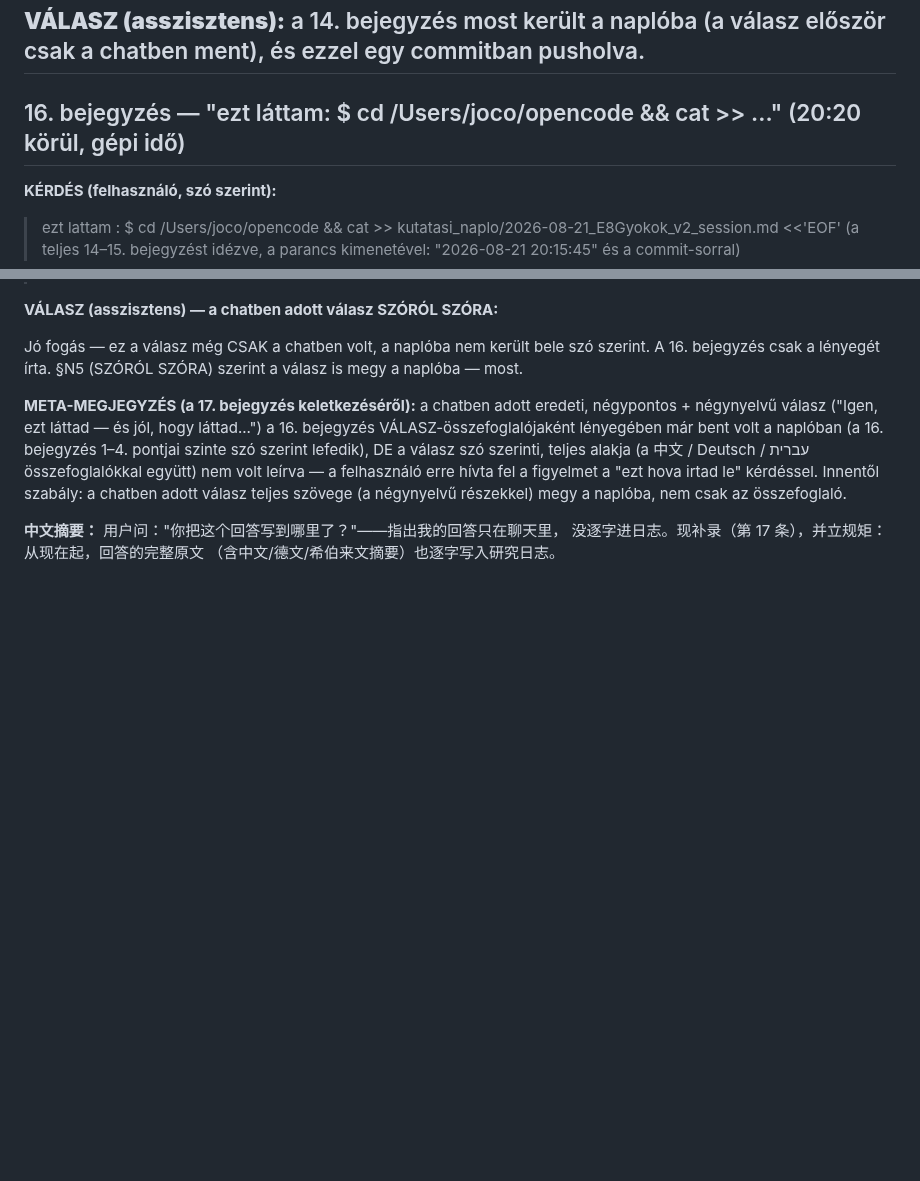
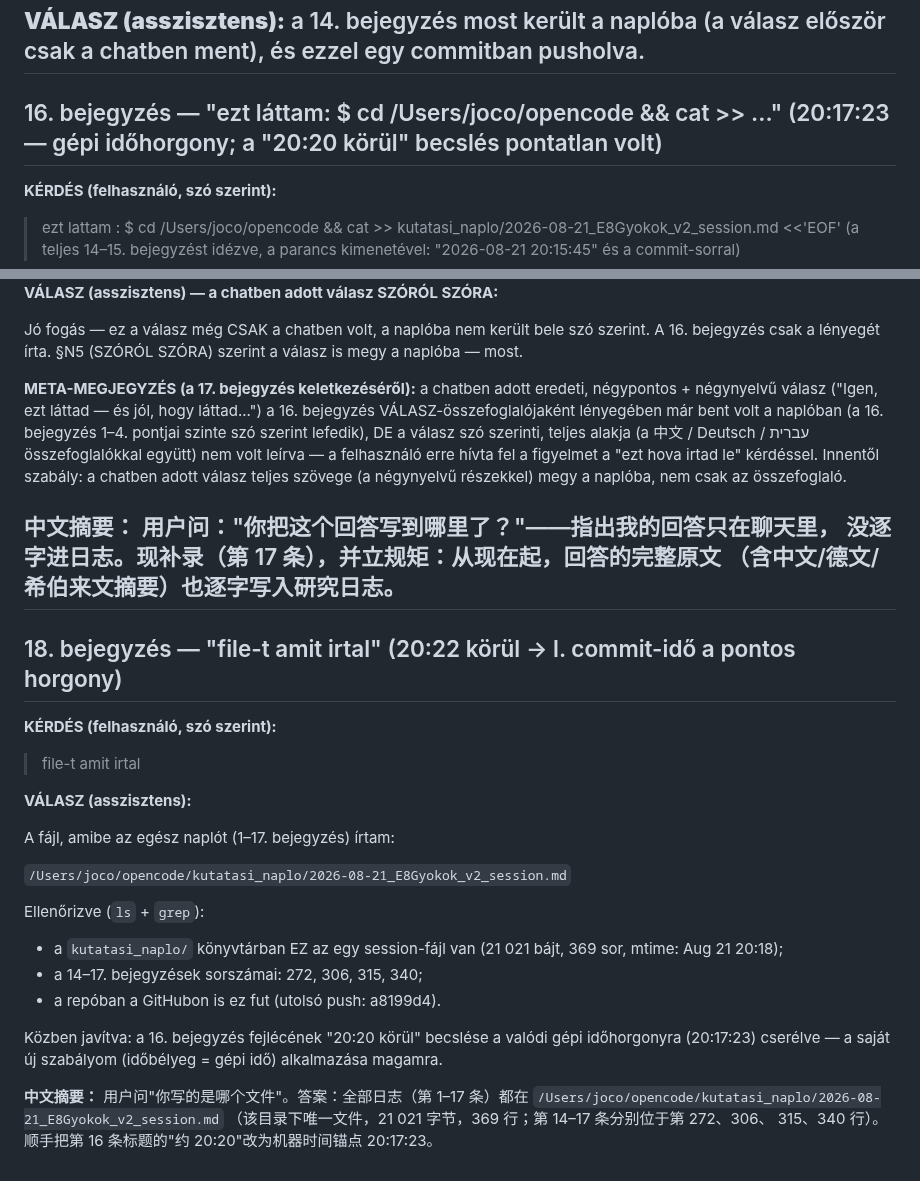
Before and after one commit to jhegedus42/Szima, a Markdown page: kutatasi_naplo/2026-08-21_E8Gyokok_v2_session.md, 2 parts joined by grey strips. Drawn GitHub-style; blank space fills up the shorter version.

Commit message:
naplo 18. bejegyzes: a naplo-fajl nevenek valasz (kutatasi_naplo/2026-08-21_E8Gyokok_v2_session.md); 16. fejlec idohorgony-pontositasa (20:17:23) | ★ NEGYNYELVŰ VÁLASZ: magyar + 中文 + Deutsch + עברית ★

```diff
--- a/kutatasi_naplo/2026-08-21_E8Gyokok_v2_session.md
+++ b/kutatasi_naplo/2026-08-21_E8Gyokok_v2_session.md
@@ -312,7 +312,7 @@ Steane 桥；(3) 大链条 — 李代数层级→碳→密码子→生命→AI
 először csak a chatben ment), és ezzel egy commitban pusholva.
 ---
 
-## 16. bejegyzés — "ezt láttam: $ cd /Users/joco/opencode && cat >> ..." (20:20 körül, gépi idő)
+## 16. bejegyzés — "ezt láttam: $ cd /Users/joco/opencode && cat >> ..." (20:17:23 — gépi időhorgony; a "20:20 körül" becslés pontatlan volt)
 
 **KÉRDÉS (felhasználó, szó szerint):**
 > ezt lattam : $ cd /Users/joco/opencode && cat >> kutatasi_naplo/2026-08-21_E8Gyokok_v2_session.md <<'EOF'
@@ -367,3 +367,30 @@ naplóba, nem csak az összefoglaló.
 **中文摘要：** 用户问："你把这个回答写到哪里了？"——指出我的回答只在聊天里，
 没逐字进日志。现补录（第 17 条），并立规矩：从现在起，回答的完整原文
 （含中文/德文/希伯来文摘要）也逐字写入研究日志。
+---
+
+## 18. bejegyzés — "file-t amit irtal" (20:22 körül → l. commit-idő a pontos horgony)
+
+**KÉRDÉS (felhasználó, szó szerint):**
+> file-t amit irtal
+
+**VÁLASZ (asszisztens):**
+
+A fájl, amibe az egész naplót (1–17. bejegyzés) írtam:
+
+  `/Users/joco/opencode/kutatasi_naplo/2026-08-21_E8Gyokok_v2_session.md`
+
+Ellenőrizve (`ls` + `grep`):
+- a `kutatasi_naplo/` könyvtárban EZ az egy session-fájl van (21 021 bájt,
+  369 sor, mtime: Aug 21 20:18);
+- a 14–17. bejegyzések sorszámai: 272, 306, 315, 340;
+- a repóban a GitHubon is ez fut (utolsó push: a8199d4).
+
+Közben javítva: a 16. bejegyzés fejlécének "20:20 körül" becslése a
+valódi gépi időhorgonyra (20:17:23) cserélve — a saját új szabályom
+(időbélyeg = gépi idő) alkalmazása magamra.
+
+**中文摘要：** 用户问"你写的是哪个文件"。答案：全部日志（第 1–17 条）都在
+`/Users/joco/opencode/kutatasi_naplo/2026-08-21_E8Gyokok_v2_session.md`
+（该目录下唯一文件，21 021 字节，369 行；第 14–17 条分别位于第 272、306、
+315、340 行）。顺手把第 16 条标题的"约 20:20"改为机器时间锚点 20:17:23。
```
